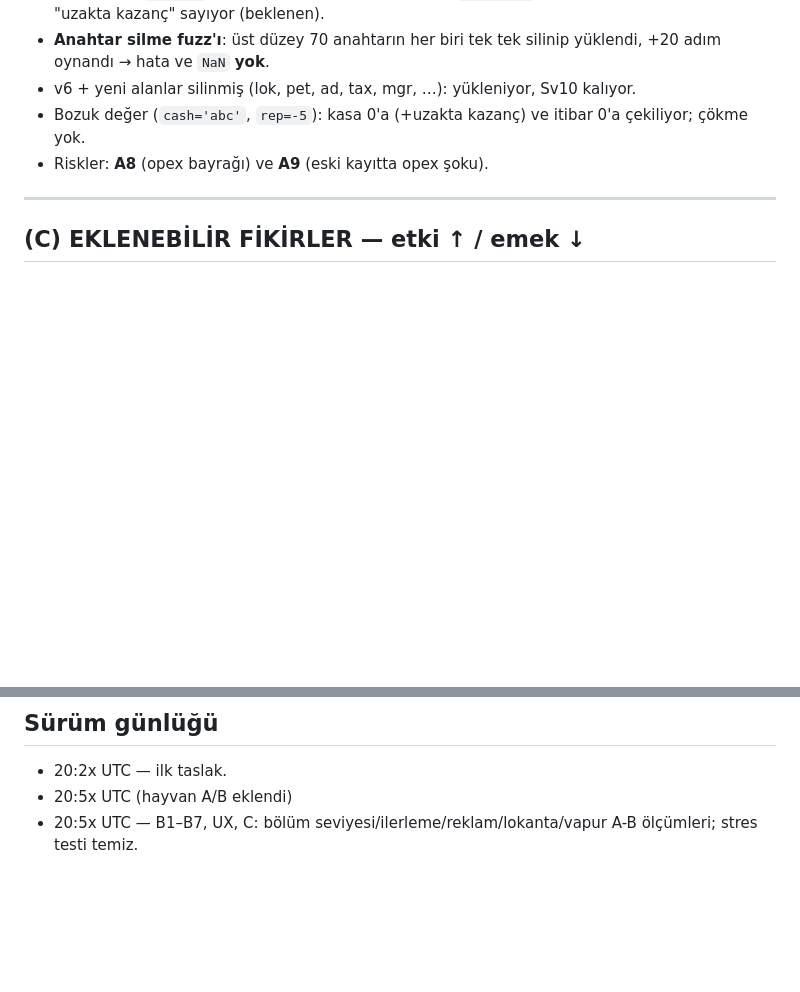
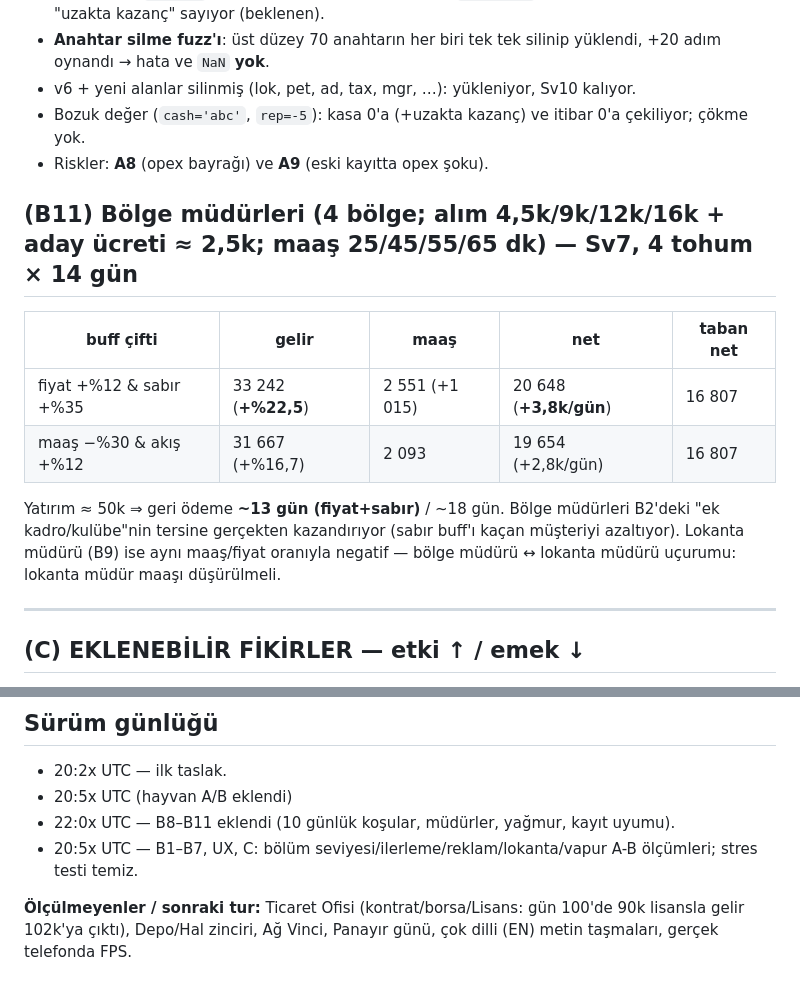
Before and after one commit to recaikas/okult-kahin-byblbn, a Markdown page: balikci-tycoon/notlar/gece-2026-10-27-sonnet.md, 2 parts joined by grey strips. Drawn GitHub-style; blank space fills up the shorter version.

Commit message:
Gece notları: bölge müdürü A/B
Co-Authored-By: Claude Sonnet 5.5 <noreply@anthropic.com>
Claude-Session: https://claude.ai/code/session_01Qp2rfxbNKcrQD1EQNb5VwH

```diff
--- a/balikci-tycoon/notlar/gece-2026-10-27-sonnet.md
+++ b/balikci-tycoon/notlar/gece-2026-10-27-sonnet.md
@@ -203,6 +203,13 @@ Deneme: Sv8, 4 bölge + lokanta + müdür + 2 hayvan + vergi borcu, 9 gün oynan
 - Bozuk değer (`cash='abc'`, `rep=-5`): kasa 0'a (+uzakta kazanç) ve itibar 0'a çekiliyor; çökme yok.
 - Riskler: **A8** (opex bayrağı) ve **A9** (eski kayıtta opex şoku).
 
+## (B11) Bölge müdürleri (4 bölge; alım 4,5k/9k/12k/16k + aday ücreti ≈ 2,5k; maaş 25/45/55/65 dk) — Sv7, 4 tohum × 14 gün
+| buff çifti | gelir | maaş | net | taban net |
+|---|---|---|---|---|
+| fiyat +%12 & sabır +%35 | 33 242 (**+%22,5**) | 2 551 (+1 015) | 20 648 (**+3,8k/gün**) | 16 807 |
+| maaş −%30 & akış +%12 | 31 667 (+%16,7) | 2 093 | 19 654 (+2,8k/gün) | 16 807 |
+Yatırım ≈ 50k ⇒ geri ödeme **~13 gün (fiyat+sabır)** / ~18 gün. Bölge müdürleri B2'deki "ek kadro/kulübe"nin tersine gerçekten kazandırıyor (sabır buff'ı kaçan müşteriyi azaltıyor). Lokanta müdürü (B9) ise aynı maaş/fiyat oranıyla negatif — bölge müdürü ↔ lokanta müdürü uçurumu: lokanta müdür maaşı düşürülmeli.
+
 ---
 
 ## (C) EKLENEBİLİR FİKİRLER — etki ↑ / emek ↓
@@ -223,4 +230,8 @@ Deneme: Sv8, 4 bölge + lokanta + müdür + 2 hayvan + vergi borcu, 9 gün oynan
 ## Sürüm günlüğü
 - 20:2x UTC — ilk taslak.
 - 20:5x UTC (hayvan A/B eklendi)
+- 22:0x UTC — B8–B11 eklendi (10 günlük koşular, müdürler, yağmur, kayıt uyumu).
 - 20:5x UTC — B1–B7, UX, C: bölüm seviyesi/ilerleme/reklam/lokanta/vapur A-B ölçümleri; stres testi temiz.
+
+
+**Ölçülmeyenler / sonraki tur:** Ticaret Ofisi (kontrat/borsa/Lisans: gün 100'de 90k lisansla gelir 102k'ya çıktı), Depo/Hal zinciri, Ağ Vinci, Panayır günü, çok dilli (EN) metin taşmaları, gerçek telefonda FPS.
```
